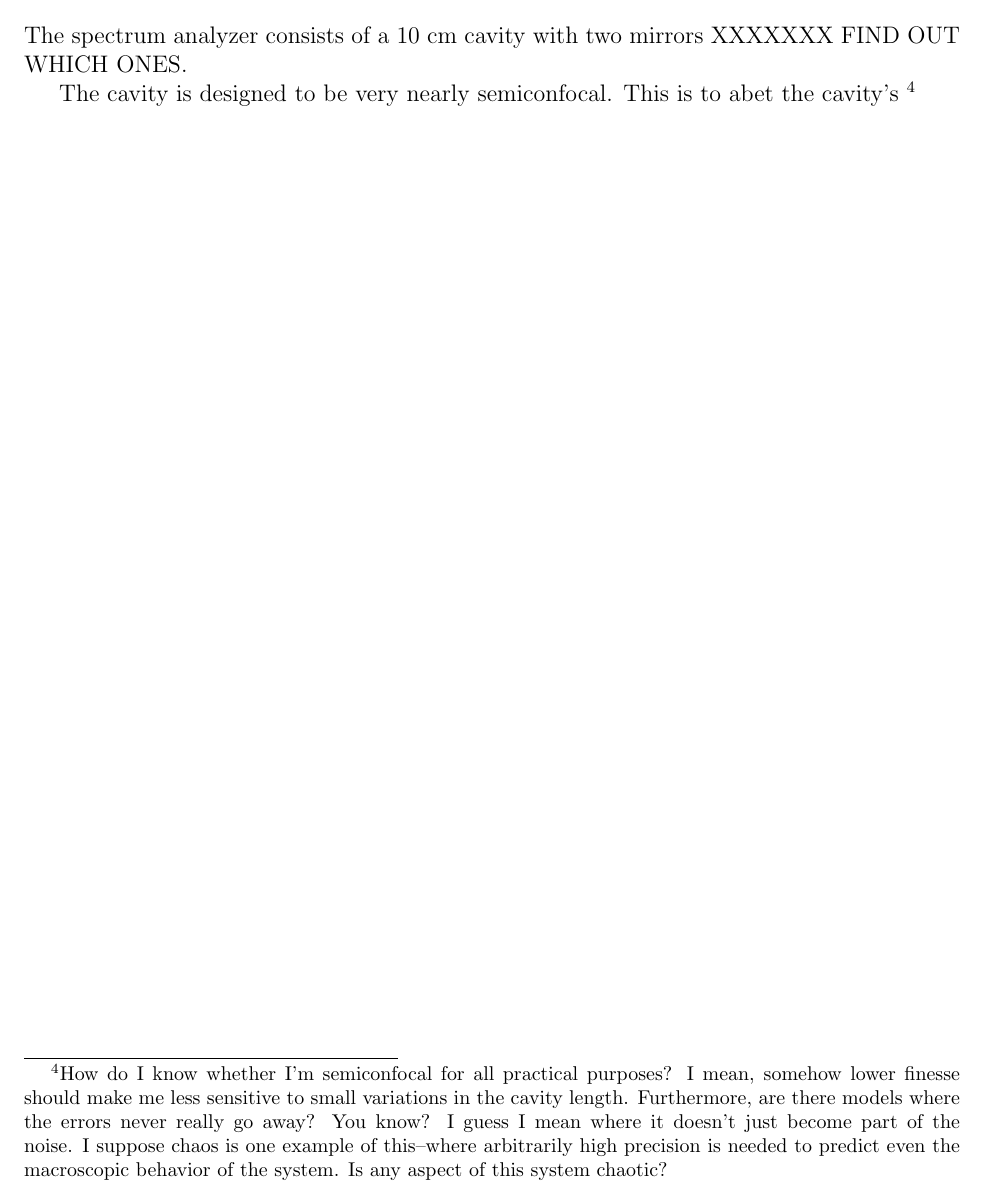
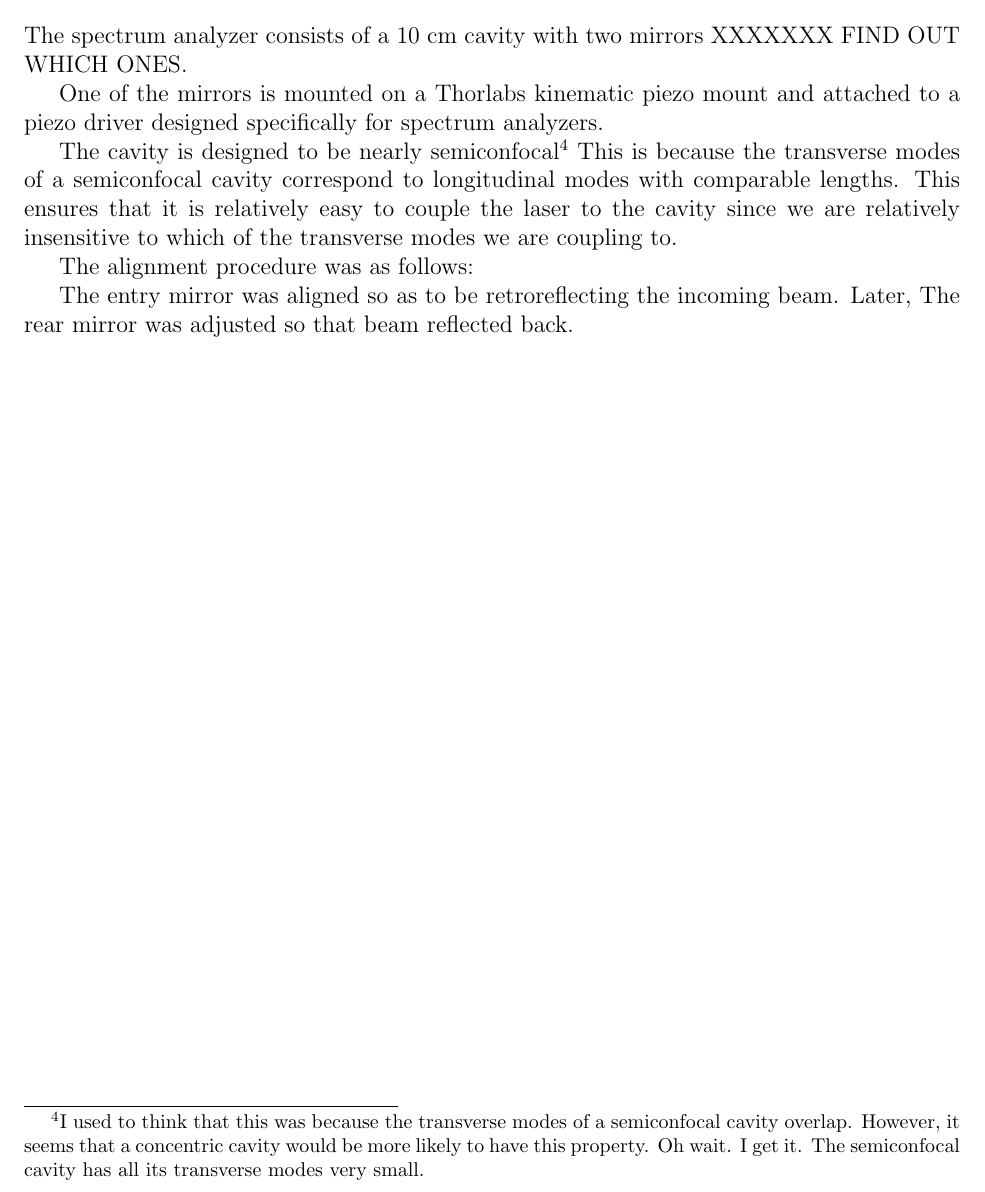
Before and after one commit to jlarchibald/masters_thesis, a LaTeX thesis (masterTHESIS/Thesis.tex, which reads masterTHESIS/spectrumAnalyzer.tex): part of page 15 of 43, cut so that both start at the same text. Compiled offline with pdfLaTeX.

Commit message:
work on Saturday--did a little on spectrumAnalyzer.tex

```diff
--- a/masterTHESIS/spectrumAnalyzer.tex
+++ b/masterTHESIS/spectrumAnalyzer.tex
@@ -2,4 +2,12 @@
 
 The spectrum analyzer consists of a 10 cm cavity with two mirrors XXXXXXX FIND OUT WHICH ONES.
 
-The cavity is designed to be very nearly semiconfocal. This is to abet the cavity's \footnote{How do I know whether I'm semiconfocal for all practical purposes? I mean, somehow lower finesse should make me less sensitive to small variations in the cavity length. Furthermore, are there models where the errors never really go away? You know? I guess I mean where it doesn't just become part of the noise. I suppose chaos is one example of this--where arbitrarily high precision is needed to predict even the macroscopic behavior of the system. Is any aspect of this system chaotic?}
+One of the mirrors is mounted on a Thorlabs kinematic piezo mount and attached to a piezo driver designed specifically for spectrum analyzers.
+
+The cavity is designed to be nearly semiconfocal\footnote{I used to think that this was because the transverse modes of a semiconfocal cavity overlap. However, it seems that a concentric cavity would be more likely to have this property. Oh wait. I get it. The semiconfocal cavity has all its transverse modes very small.} This is because the transverse modes of a semiconfocal cavity correspond to longitudinal modes with comparable lengths. This ensures that it is relatively easy to couple the laser to the cavity since we are relatively insensitive to which of the transverse modes we are coupling to.
+
+%\footnote{How do I know whether I'm semiconfocal for all practical purposes? I mean, somehow lower finesse should make me less sensitive to small variations in the cavity length. Furthermore, are there models where the errors never really go away? You know? I guess I mean where it doesn't just become part of the noise. I suppose chaos is one example of this--where arbitrarily high precision is needed to predict even the macroscopic behavior of the system. Is any aspect of this system chaotic?}
+
+The alignment procedure was as follows:
+
+The entry mirror was aligned so as to be retroreflecting the incoming beam. Later, The rear mirror was adjusted so that beam reflected back.
```
